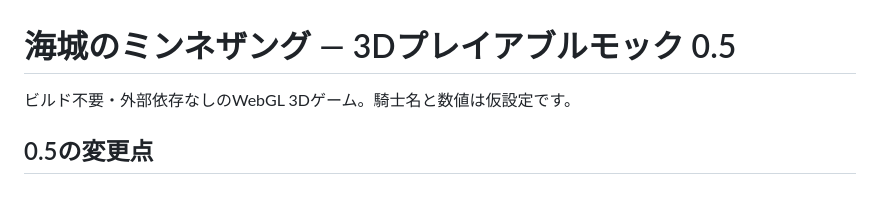
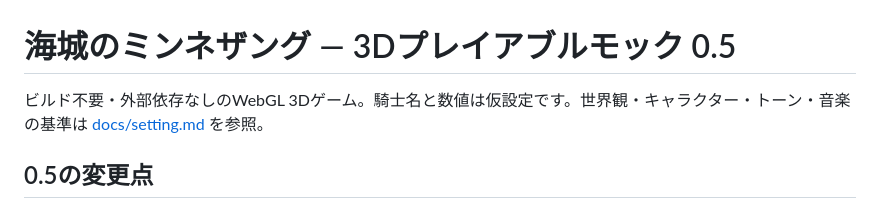
Before and after one commit to kohei-iwase/games, a Markdown page: kaijo-minnezang/README.md, the part around the change. Rendered like a GitHub page.

```diff
--- a/kaijo-minnezang/README.md
+++ b/kaijo-minnezang/README.md
@@ -1,6 +1,6 @@
 # 海城のミンネザング — 3Dプレイアブルモック 0.5
 
-ビルド不要・外部依存なしのWebGL 3Dゲーム。騎士名と数値は仮設定です。
+ビルド不要・外部依存なしのWebGL 3Dゲーム。騎士名と数値は仮設定です。世界観・キャラクター・トーン・音楽の基準は [docs/setting.md](docs/setting.md) を参照。
 
 ## 0.5の変更点
 
```
Also changed, not shown: kaijo-minnezang/docs/setting.md (added, +83 -0 lines).
